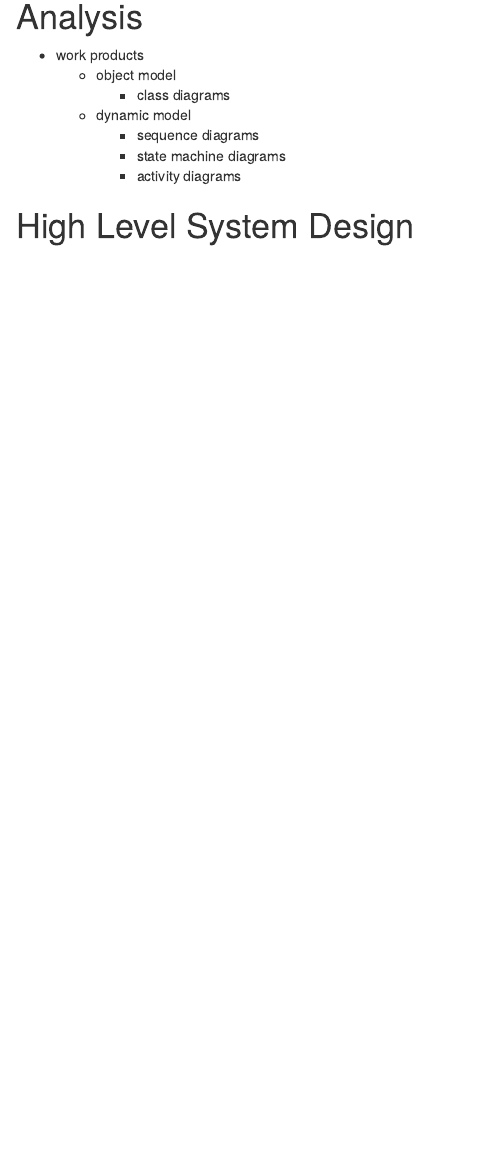
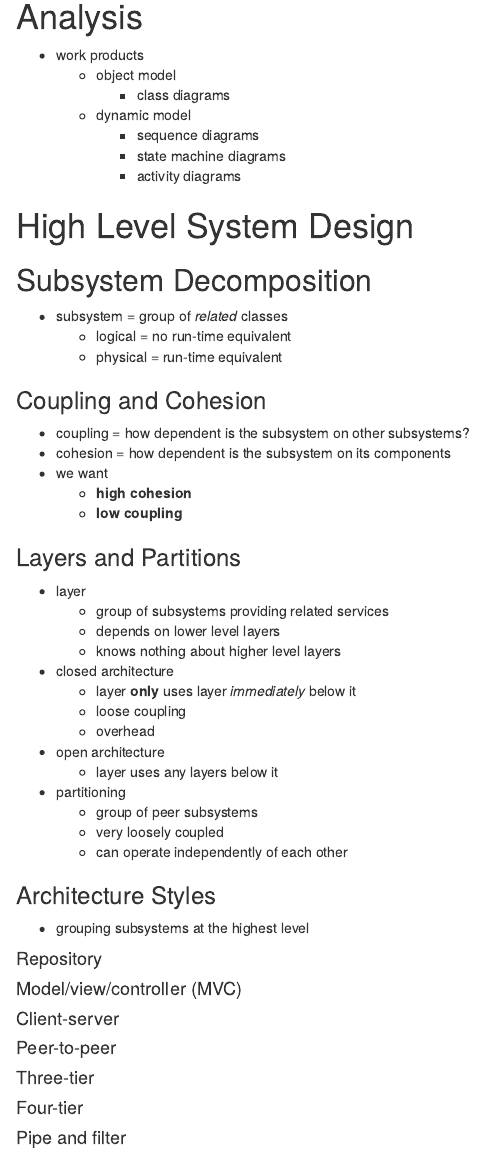
Before and after one commit to HousedHorse/comp3004-midterm-notes, an R Markdown document (midterm.rmd): the page in a window 1100 px wide, from 8860 px down. Rendered offline with R 4.5, knitr and Pandoc, with nearby package versions; a font, style sheet, LaTeX package, included part or bibliography that could not be used is replaced or left out.

Commit message:
high level

```diff
--- a/midterm.rmd
+++ b/midterm.rmd
@@ -511,3 +518,50 @@ library(kableExtra)
 
 
 # High Level System Design
+
+## Subsystem Decomposition
+
+- subsystem = group of *related* classes
+  - logical = no run-time equivalent
+  - physical = run-time equivalent
+
+### Coupling and Cohesion
+- coupling = how dependent is the subsystem on other subsystems?
+- cohesion = how dependent is the subsystem on its components
+- we want
+  - **high cohesion**
+  - **low coupling**
+
+### Layers and Partitions
+
+- layer
+  - group of subsystems providing related services
+  - depends on lower level layers
+  - knows nothing about higher level layers
+- closed architecture
+  - layer **only** uses layer *immediately* below it
+  - loose coupling
+  - overhead
+- open architecture
+  - layer uses any layers below it
+- partitioning
+  - group of peer subsystems
+  - very loosely coupled
+  - can operate independently of each other
+
+### Architecture Styles
+- grouping subsystems at the highest level
+
+#### Repository
+
+#### Model/view/controller (MVC)
+
+#### Client-server
+
+#### Peer-to-peer
+
+#### Three-tier
+
+#### Four-tier
+
+#### Pipe and filter
```
Also changed, not shown: midterm.pdf, midterm.rmd (11 more changed lines).
